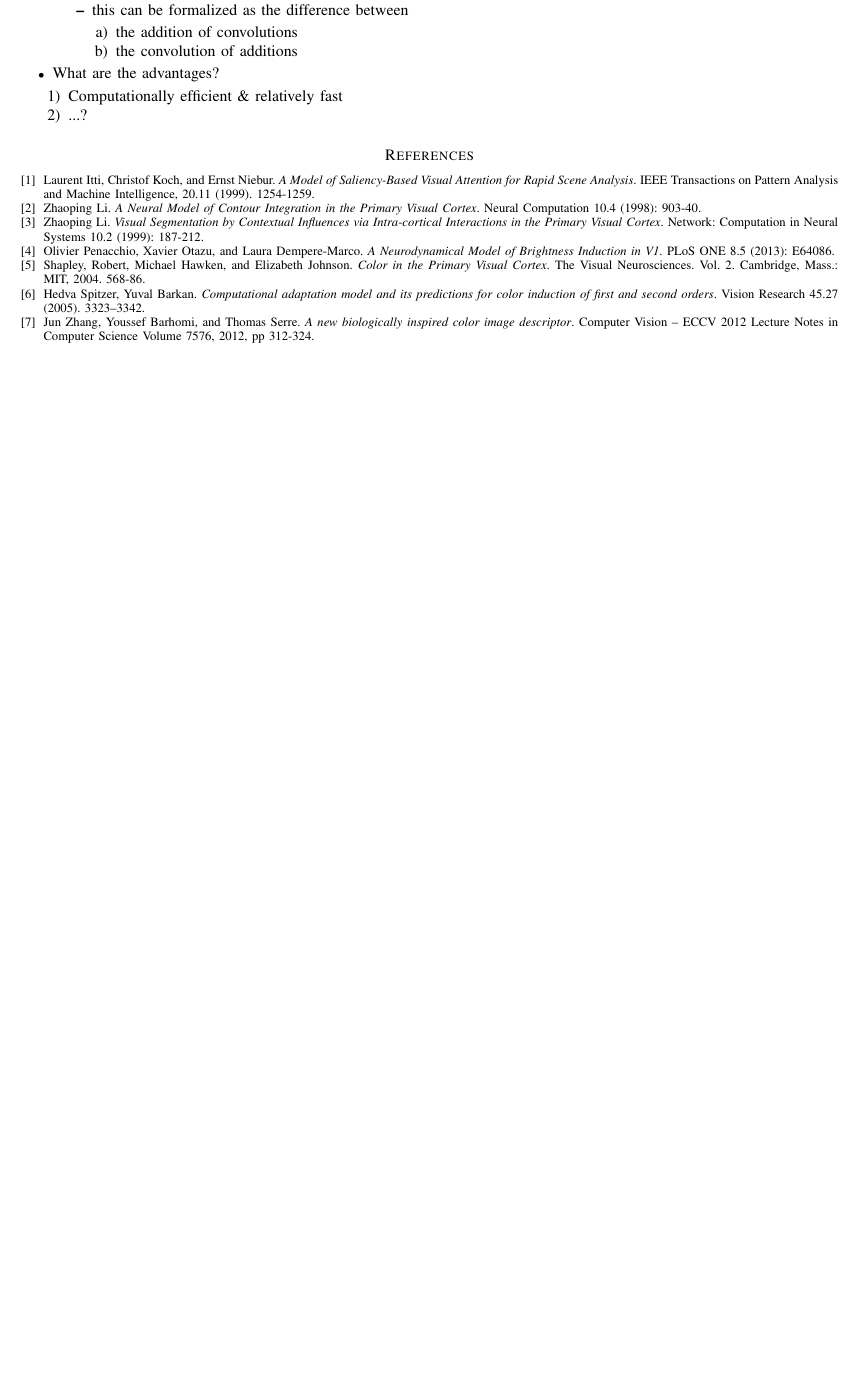
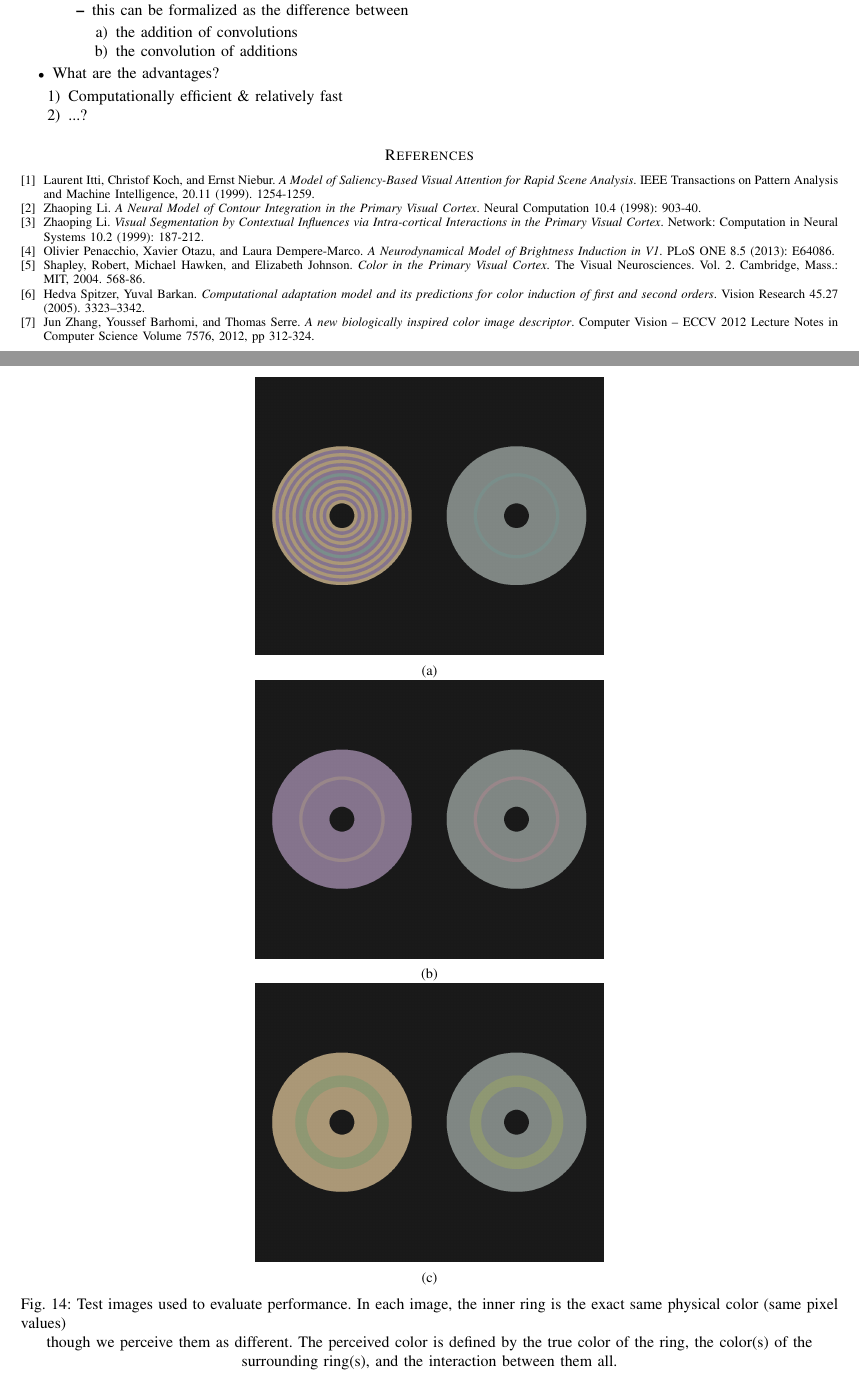
Before and after one commit to connollyst/color-induction-thesis, a LaTeX thesis (MasterThesis.tex): part of page 20 of 20 before the commit and two parts of pages 20 and 21 of 21 after it, the two joined at a grey line, cut so that both start at the same text, the shorter picture padded with empty space. Compiled offline with pdfLaTeX.

Commit message:
Added test images

```diff
--- a/MasterThesis.tex
+++ b/MasterThesis.tex
@@ -2393,6 +2393,28 @@ The general and local normalization of activities \cite{heeger:1992} has been ex
         \caption{Example of the 'Crispening Effect'; the lightness contrast between two patches becomes most significant when placed on a background whose luminance lies between those of the patches.}
 \end{figure}
 
+\begin{figure}[h] \label{fig:test-circles}
+    \centering
+    \begin{subfigure}[b]{0.5\textwidth}
+            \centering
+            \includegraphics[width=.85\linewidth]{test-circle-a}
+            \caption{}
+            \label{fig:test-circle-a}
+    \end{subfigure}\\
+    \begin{subfigure}[b]{0.5\textwidth}
+            \centering
+            \includegraphics[width=.85\linewidth]{test-circle-b}
+            \caption{}
+            \label{fig:test-circle-b}
+    \end{subfigure}\\
+    \begin{subfigure}[b]{0.5\textwidth}
+            \centering
+            \includegraphics[width=.85\linewidth]{test-circle-c}
+            \caption{}
+            \label{fig:test-circle-c}
+    \end{subfigure}
+    \caption{Test images used to evaluate performance. In each image, the inner ring is the exact same physical color (same pixel values)} though we perceive them as different. The perceived color is defined by the true color of the ring, the color(s) of the surrounding ring(s), and the interaction between them all.
+\end{figure}
 
 \subsection*{Analyze Data Transformation}
 \begin{itemize}
```
Also changed, not shown: MasterThesis.pdf, images/test-circle-a.png (added), images/test-circle-b.png (added), images/test-circle-c.png (added).
